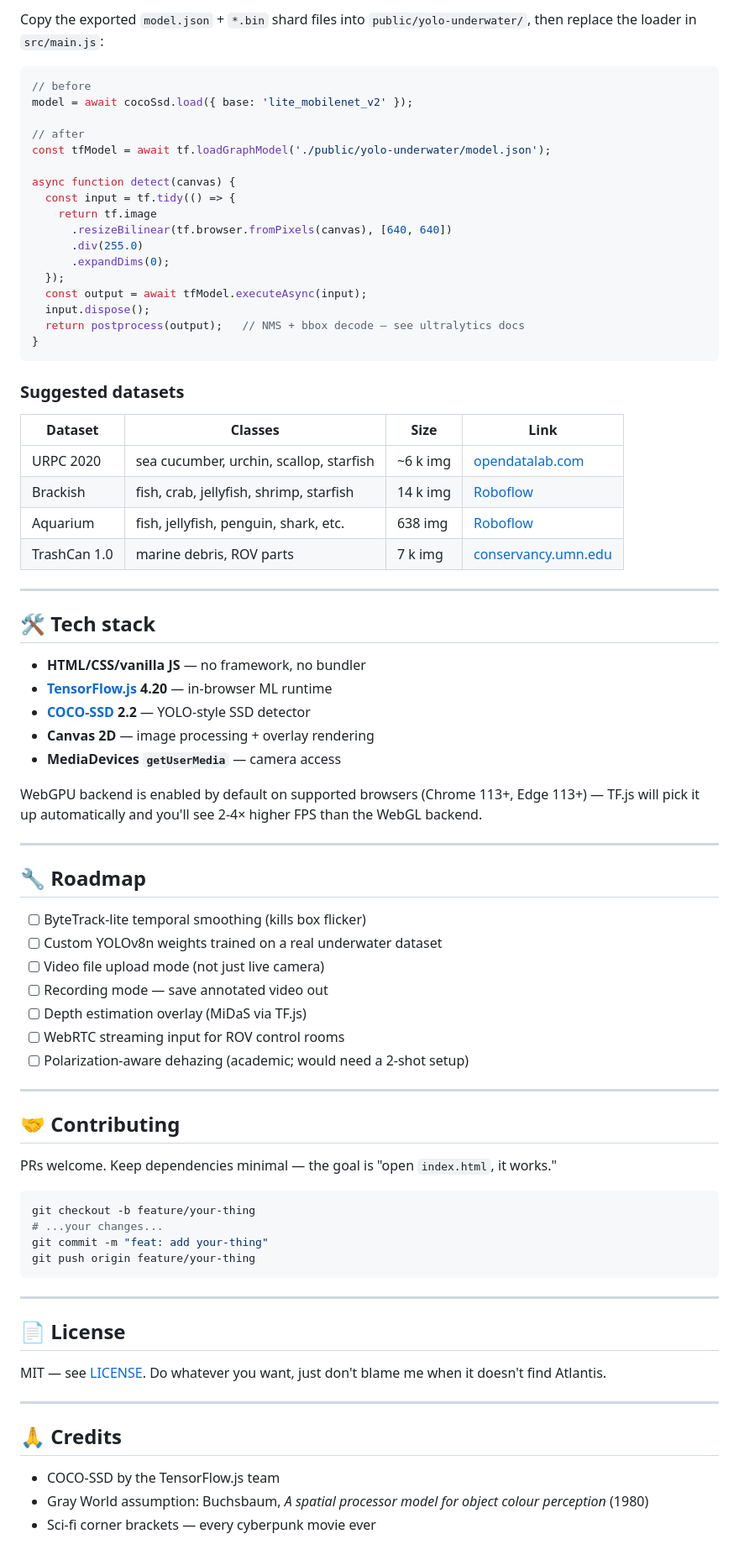
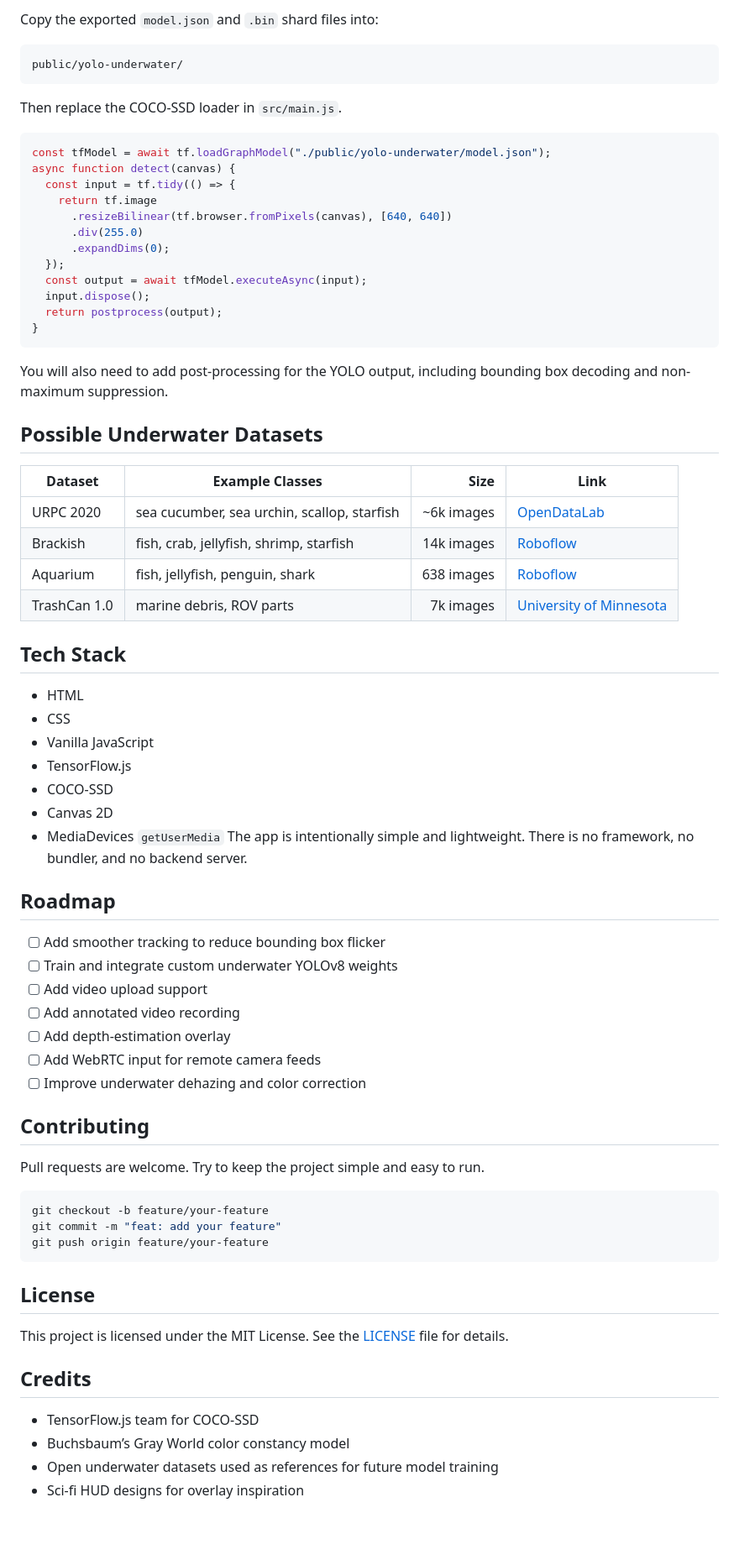
Before and after one commit to GithubFTC/YOLO, a Markdown page: README.md, the part around one of its changes. Shown at 84% size. Rendered like a GitHub page; blank space fills up the shorter version.

Commit message:
Revise README for clarity and detail
Updated project title and enhanced overview section for clarity. Improved feature list and quick start instructions.

````diff
--- a/README.md
+++ b/README.md
@@ -134,13 +137,14 @@ model.export(format='tfjs')
 
-Copy the exported `model.json` + `*.bin` shard files into `public/yolo-underwater/`, then replace the loader in `src/main.js`:
+Copy the exported `model.json` and `.bin` shard files into:
+
+```text
+public/yolo-underwater/
+```
+
+Then replace the COCO-SSD loader in `src/main.js`.
 
 ```js
-// before
-model = await cocoSsd.load({ base: 'lite_mobilenet_v2' });
-
-// after
-const tfModel = await tf.loadGraphModel('./public/yolo-underwater/model.json');
-
+const tfModel = await tf.loadGraphModel("./public/yolo-underwater/model.json");
 async function detect(canvas) {
   const input = tf.tidy(() => {
     return tf.image
@@ -150,66 +154,59 @@ async function detect(canvas) {
   });
   const output = await tfModel.executeAsync(input);
   input.dispose();
-  return postprocess(output);   // NMS + bbox decode — see ultralytics docs
+  return postprocess(output);
 }
 ```
 
-### Suggested datasets
+You will also need to add post-processing for the YOLO output, including bounding box decoding and non-maximum suppression.
 
-| Dataset            | Classes                          | Size      | Link |
-|--------------------|----------------------------------|-----------|------|
-| URPC 2020          | sea cucumber, urchin, scallop, starfish | ~6 k img | [opendatalab.com](https://opendatalab.com/) |
-| Brackish           | fish, crab, jellyfish, shrimp, starfish  | 14 k img | [Roboflow](https://public.roboflow.com/object-detection/brackish-underwater) |
-| Aquarium           | fish, jellyfish, penguin, shark, etc.    | 638 img  | [Roboflow](https://public.roboflow.com/object-detection/aquarium) |
-| TrashCan 1.0       | marine debris, ROV parts                 | 7 k img  | [conservancy.umn.edu](https://conservancy.umn.edu/handle/11299/214865) |
+## Possible Underwater Datasets
 
----
+| Dataset      | Example Classes                             |       Size | Link                                                                         |
+| ------------ | ------------------------------------------- | ---------: | ---------------------------------------------------------------------------- |
+| URPC 2020    | sea cucumber, sea urchin, scallop, starfish | ~6k images | [OpenDataLab](https://opendatalab.com/)                                      |
+| Brackish     | fish, crab, jellyfish, shrimp, starfish     | 14k images | [Roboflow](https://public.roboflow.com/object-detection/brackish-underwater) |
+| Aquarium     | fish, jellyfish, penguin, shark             | 638 images | [Roboflow](https://public.roboflow.com/object-detection/aquarium)            |
+| TrashCan 1.0 | marine debris, ROV parts                    |  7k images | [University of Minnesota](https://conservancy.umn.edu/handle/11299/214865)   |
 
-## 🛠️ Tech stack
+## Tech Stack
 
-- **HTML/CSS/vanilla JS** — no framework, no bundler
-- **[TensorFlow.js](https://www.tensorflow.org/js) 4.20** — in-browser ML runtime
-- **[COCO-SSD](https://github.com/tensorflow/tfjs-models/tree/master/coco-ssd) 2.2** — YOLO-style SSD detector
-- **Canvas 2D** — image processing + overlay rendering
-- **MediaDevices `getUserMedia`** — camera access
+* HTML
+* CSS
+* Vanilla JavaScript
+* TensorFlow.js
+* COCO-SSD
+* Canvas 2D
+* MediaDevices `getUserMedia`
+  The app is intentionally simple and lightweight. There is no framework, no bundler, and no backend server.
 
-WebGPU backend is enabled by default on supported browsers (Chrome 113+, Edge 113+) — TF.js will pick it up automatically and you'll see 2-4× higher FPS than the WebGL backend.
+## Roadmap
 
----
+* [ ] Add smoother tracking to reduce bounding box flicker
+* [ ] Train and integrate custom underwater YOLOv8 weights
+* [ ] Add video upload support
+* [ ] Add annotated video recording
+* [ ] Add depth-estimation overlay
+* [ ] Add WebRTC input for remote camera feeds
+* [ ] Improve underwater dehazing and color correction
 
-## 🔧 Roadmap
+## Contributing
 
-- [ ] ByteTrack-lite temporal smoothing (kills box flicker)
-- [ ] Custom YOLOv8n weights trained on a real underwater dataset
-- [ ] Video file upload mode (not just live camera)
-- [ ] Recording mode — save annotated video out
-- [ ] Depth estimation overlay (MiDaS via TF.js)
-- [ ] WebRTC streaming input for ROV control rooms
-- [ ] Polarization-aware dehazing (academic; would need a 2-shot setup)
-
----
-
-## 🤝 Contributing
-
-PRs welcome. Keep dependencies minimal — the goal is "open `index.html`, it works."
+Pull requests are welcome. Try to keep the project simple and easy to run.
 
 ```bash
-git checkout -b feature/your-thing
-# ...your changes...
-git commit -m "feat: add your-thing"
-git push origin feature/your-thing
+git checkout -b feature/your-feature
+git commit -m "feat: add your feature"
+git push origin feature/your-feature
 ```
 
----
+## License
 
-## 📄 License
+This project is licensed under the MIT License. See the [LICENSE](LICENSE) file for details.
 
-MIT — see [LICENSE](LICENSE). Do whatever you want, just don't blame me when it doesn't find Atlantis.
+## Credits
 
----
-
-## 🙏 Credits
-
-- COCO-SSD by the TensorFlow.js team
-- Gray World assumption: Buchsbaum, _A spatial processor model for object colour perception_ (1980)
-- Sci-fi corner brackets — every cyberpunk movie ever
+* TensorFlow.js team for COCO-SSD
+* Buchsbaum’s Gray World color constancy model
+* Open underwater datasets used as references for future model training
+* Sci-fi HUD designs for overlay inspiration
````
Also changed, not shown: other parts of README.md (+79 -76 lines).
